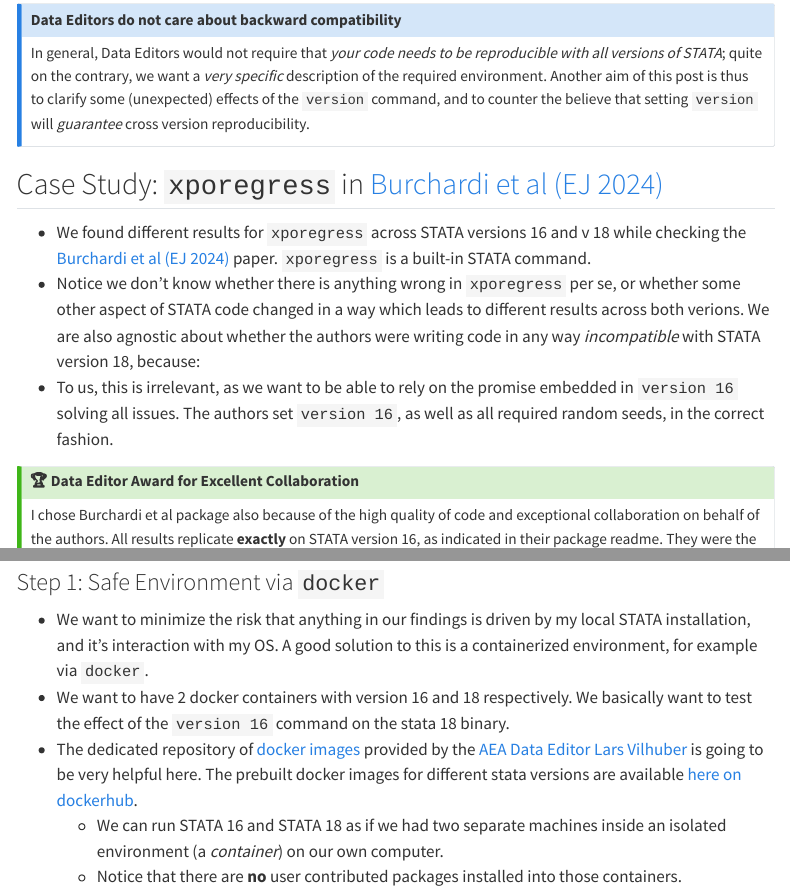
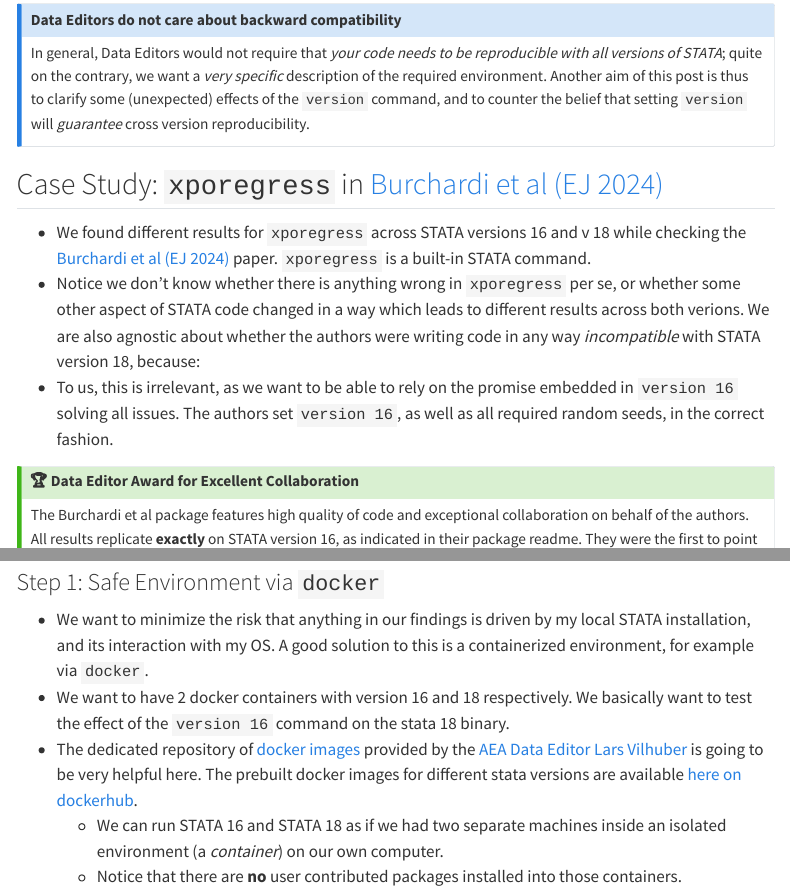
Before and after one commit to ejdataeditor/ejdataeditor.github.io, a Quarto document (posts/20240505-stataversions/index.qmd): the page in a window 1100 px wide, from 1080 px down, and a second part further down, joined at a grey line. Rendered offline with R 4.5, knitr and Pandoc in place of Quarto, with nearby package versions; menus at the side of the page are left out.

Commit message:
comments

```diff
--- a/posts/20240505-stataversions/index.qmd
+++ b/posts/20240505-stataversions/index.qmd
@@ -33,7 +33,7 @@
 
 # Data Editors do not care about backward compatibility
 
-In general, Data Editors would not require that _your code needs to be reproducible with all versions of STATA_; quite on the contrary, we want a _very specific_ description of the required environment. Another aim of this post is thus to clarify some (unexpected) effects of the `version` command, and to counter the believe that setting `version` will _guarantee_ cross version reproducibility.
+In general, Data Editors would not require that _your code needs to be reproducible with all versions of STATA_; quite on the contrary, we want a _very specific_ description of the required environment. Another aim of this post is thus to clarify some (unexpected) effects of the `version` command, and to counter the belief that setting `version` will _guarantee_ cross version reproducibility.
 
 :::
 
@@ -50,12 +50,12 @@
 ::: {.callout-tip}
 # 🏆 Data Editor Award for Excellent Collaboration
 
-I chose Burchardi et al package also because of the high quality of code and exceptional collaboration on behalf of the authors. All results replicate **exactly** on STATA version 16, as indicated in their package readme. They were the first to point out the issue with `xporegress` to me. Thanks to them! 🤝
+The Burchardi et al package features high quality of code and exceptional collaboration on behalf of the authors. All results replicate **exactly** on STATA version 16, as indicated in their package readme. They were the first to point out the issue with `xporegress` to me. Thanks to them! 🤝
 :::
 
 ### Step 1: Safe Environment via `docker`
 
-* We want to minimize the risk that anything in our findings is driven by my local STATA installation, and it's interaction with my OS. A good solution to this is a containerized environment, for example via `docker`.
+* We want to minimize the risk that anything in our findings is driven by my local STATA installation, and its interaction with my OS. A good solution to this is a containerized environment, for example via `docker`.
 * We want to have 2 docker containers with version 16 and 18 respectively. We basically want to test the effect of the `version 16` command on the stata 18 binary.
 * The dedicated repository of [docker images](https://github.com/AEADataEditor/docker-stata) provided by the [AEA Data Editor Lars Vilhuber](https://github.com/AEADataEditor) is going to be very helpful here. The prebuilt docker images for different stata versions are available [here on dockerhub](https://hub.docker.com/search?q=dataeditors).
     * We can run STATA 16 and STATA 18 as if we had two separate machines inside an isolated environment (a _container_) on our own computer.
```
